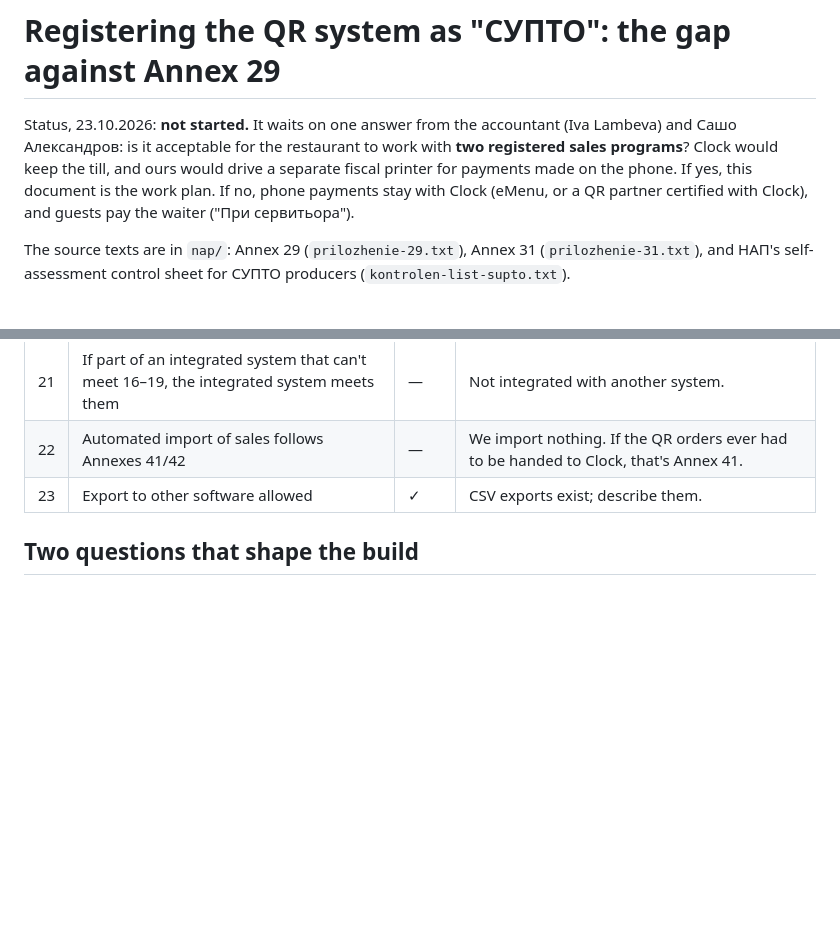
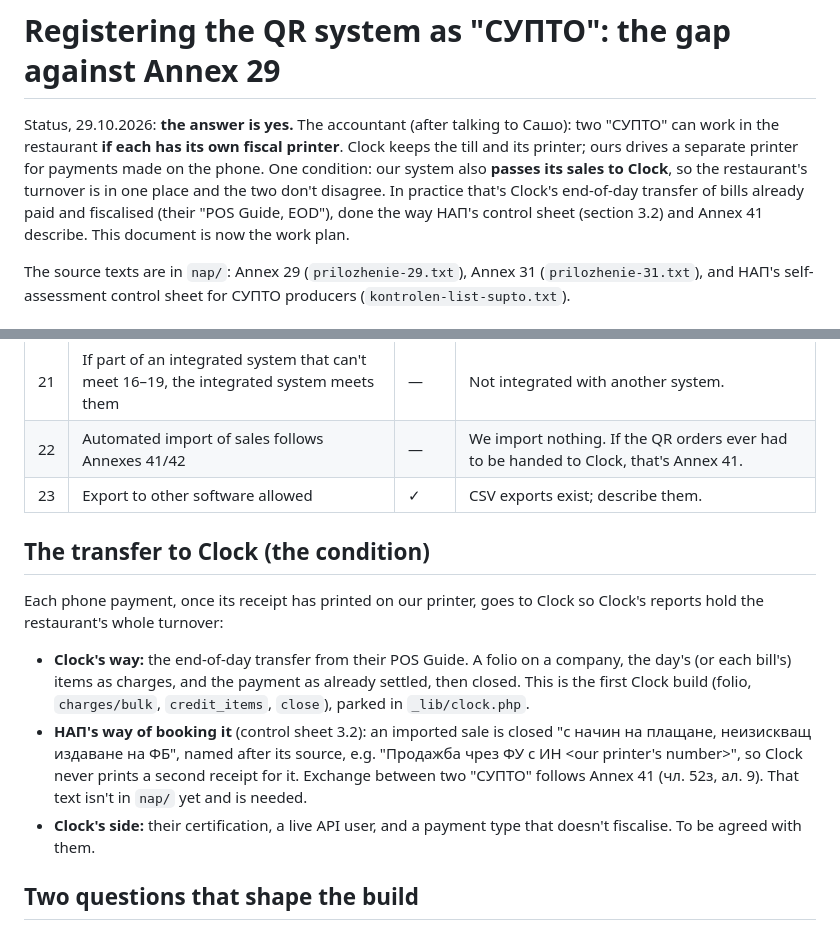
Before and after one commit to TanevAnton/raya-garden, a Markdown page: docs/qr-ordering/SUPTO-ANNEX29.md, 2 parts joined by grey strips. GitHub-like rendering; blank space fills up the shorter version.

Commit message:
Docs: the accountant confirms two СУПТО with their own printers, if our sales also reach Clock
Co-Authored-By: Claude Opus 5.5 <noreply@anthropic.com>

```diff
--- a/docs/qr-ordering/SUPTO-ANNEX29.md
+++ b/docs/qr-ordering/SUPTO-ANNEX29.md
@@ -1,12 +1,14 @@
 # Registering the QR system as "СУПТО": the gap against Annex 29
 
-Status, 23.10.2026: **not started.** It waits on one answer from the
-accountant (Iva Lambeva) and Сашо Александров: is it acceptable for the
-restaurant to work with **two registered sales programs**? Clock would keep
-the till, and ours would drive a separate fiscal printer for payments made
-on the phone. If yes, this document is the work plan. If no, phone payments
-stay with Clock (eMenu, or a QR partner certified with Clock), and guests pay
-the waiter ("При сервитьора").
+Status, 29.10.2026: **the answer is yes.** The accountant (after talking to
+Сашо): two "СУПТО" can work in the restaurant **if each has its own fiscal
+printer**. Clock keeps the till and its printer; ours drives a separate
+printer for payments made on the phone. One condition: our system also
+**passes its sales to Clock**, so the restaurant's turnover is in one place
+and the two don't disagree. In practice that's Clock's end-of-day transfer of
+bills already paid and fiscalised (their "POS Guide, EOD"), done the way НАП's
+control sheet (section 3.2) and Annex 41 describe. This document is now the
+work plan.
 
 The source texts are in `nap/`: Annex 29 (`prilozhenie-29.txt`), Annex 31
 (`prilozhenie-31.txt`), and НАП's self-assessment control sheet for СУПТО
@@ -62,6 +64,22 @@ producers (`kontrolen-list-supto.txt`).
 | 22 | Automated import of sales follows Annexes 41/42 | — | We import nothing. If the QR orders ever had to be handed to Clock, that's Annex 41. |
 | 23 | Export to other software allowed | ✓ | CSV exports exist; describe them. |
 
+## The transfer to Clock (the condition)
+
+Each phone payment, once its receipt has printed on our printer, goes to Clock
+so Clock's reports hold the restaurant's whole turnover:
+- **Clock's way:** the end-of-day transfer from their POS Guide. A folio on a
+  company, the day's (or each bill's) items as charges, and the payment as
+  already settled, then closed. This is the first Clock build (folio,
+  `charges/bulk`, `credit_items`, `close`), parked in `_lib/clock.php`.
+- **НАП's way of booking it** (control sheet 3.2): an imported sale is closed
+  "с начин на плащане, неизискващ издаване на ФБ", named after its source,
+  e.g. "Продажба чрез ФУ с ИН <our printer's number>", so Clock never prints
+  a second receipt for it. Exchange between two "СУПТО" follows Annex 41
+  (чл. 52з, ал. 9). That text isn't in `nap/` yet and is needed.
+- **Clock's side:** their certification, a live API user, and a payment type
+  that doesn't fiscalise. To be agreed with them.
+
 ## Two questions that shape the build
 
 1. **Orders paid to the waiter.** Once ours is a registered "СУПТО", every
```
Also changed, not shown: docs/qr-ordering/DECISIONS.md (+3 -0 lines).
